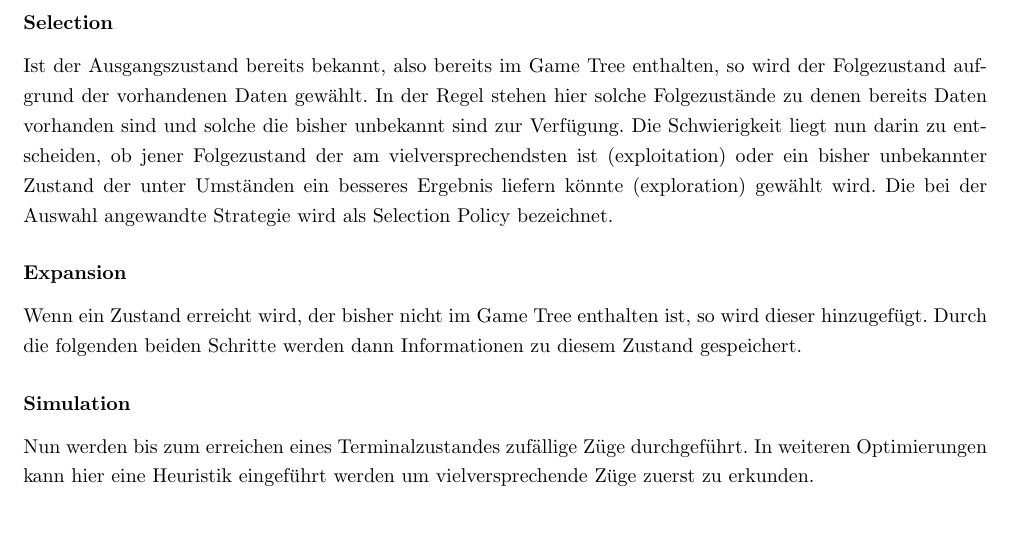
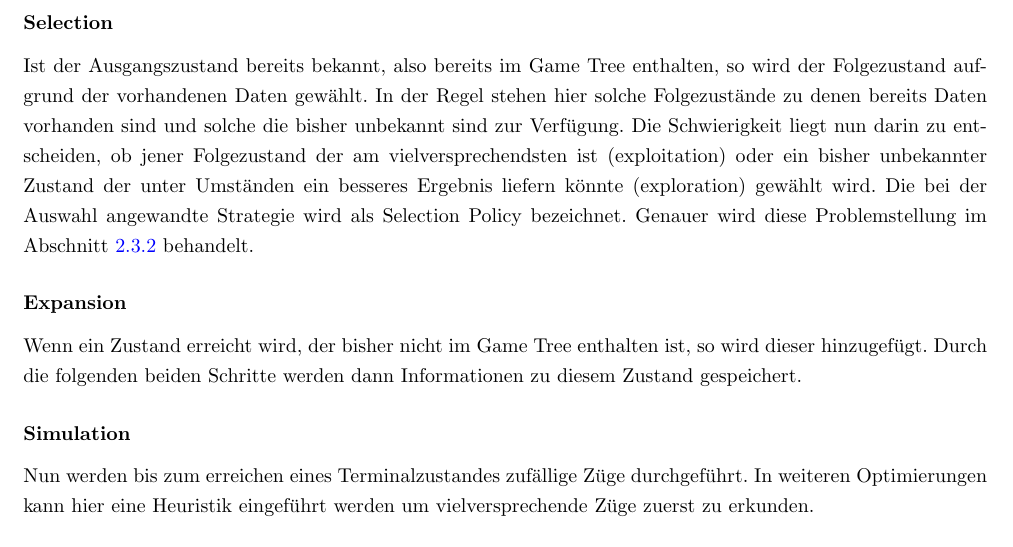
Before and after one commit to pm1997/othello, a LaTeX document (Paper/Bericht/Othello.tex, which reads Paper/Bericht/grundlagen.tex): part of page 9 of 19, cut so that both start at the same text, the shorter picture padded with empty space. Compiled offline with pdfLaTeX.

Commit message:
Added reference to future chapter

```diff
--- a/Paper/Bericht/grundlagen.tex
+++ b/Paper/Bericht/grundlagen.tex
@@ -245,7 +245,7 @@ Die sogenannte Monte-Carlo Tree Search (MCTS - Monte-Carlo Baumsuche) bedarf im
 \subsection{Funktionsweise}
 \cite{chaslot2008monte} beschreiben das Verfahren als einen vierstufigen Prozess zum Aufbau eines \gtrees .
 \subsubsection{Selection}
-Ist der Ausgangszustand bereits bekannt, also bereits im \gtree\ enthalten, so wird der Folgezustand aufgrund der vorhandenen Daten gewählt. In der Regel stehen hier solche Folgezustände zu denen bereits Daten vorhanden sind und solche die bisher unbekannt sind zur Verfügung. Die Schwierigkeit liegt nun darin zu entscheiden, ob jener Folgezustand der am vielversprechendsten ist (exploitation) oder ein bisher unbekannter Zustand der unter Umständen ein besseres Ergebnis liefern könnte (exploration) gewählt wird. Die bei der Auswahl angewandte Strategie wird als Selection Policy bezeichnet.
+Ist der Ausgangszustand bereits bekannt, also bereits im \gtree\ enthalten, so wird der Folgezustand aufgrund der vorhandenen Daten gewählt. In der Regel stehen hier solche Folgezustände zu denen bereits Daten vorhanden sind und solche die bisher unbekannt sind zur Verfügung. Die Schwierigkeit liegt nun darin zu entscheiden, ob jener Folgezustand der am vielversprechendsten ist (exploitation) oder ein bisher unbekannter Zustand der unter Umständen ein besseres Ergebnis liefern könnte (exploration) gewählt wird. Die bei der Auswahl angewandte Strategie wird als Selection Policy bezeichnet. Genauer wird diese Problemstellung im Abschnitt \ref{Chapter.SelectionPolicy} behandelt.
 \subsubsection{Expansion}
 Wenn ein Zustand erreicht wird, der bisher nicht im \gtree\ enthalten ist, so wird dieser hinzugefügt. Durch die folgenden beiden Schritte werden dann Informationen zu diesem Zustand gespeichert.
 \subsubsection{Simulation}
```
Also changed, not shown: Paper/Bericht/Othello.pdf, Paper/Bericht/grundlagen.tex (1 more changed lines).
